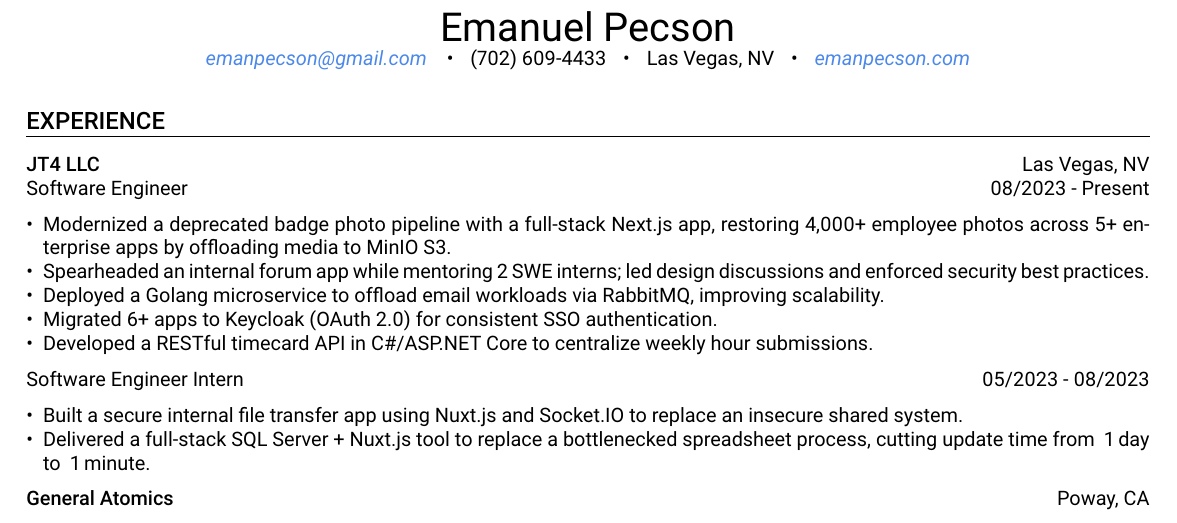
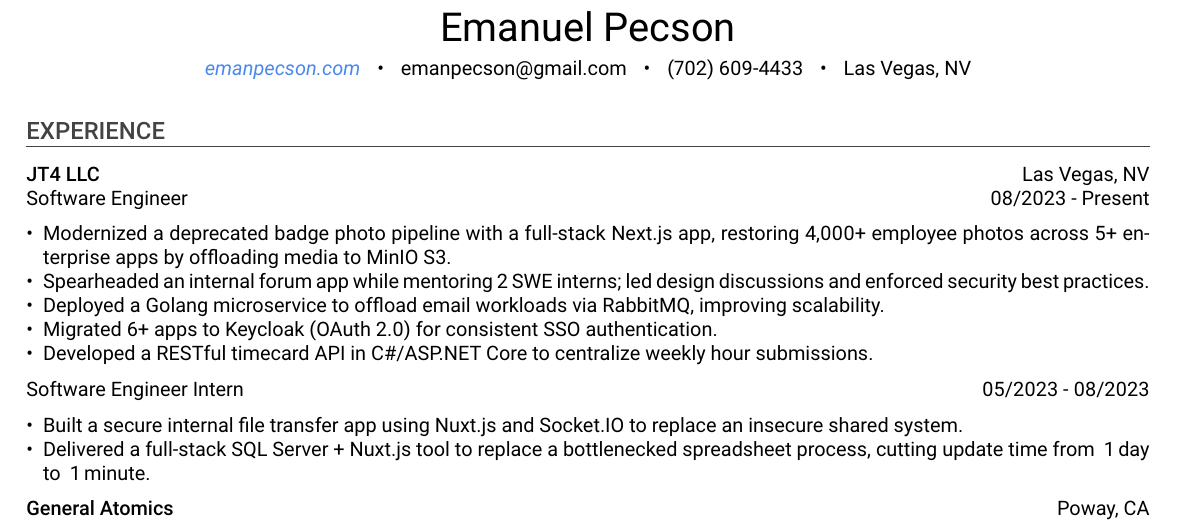
Before and after one commit to emanpecson/resume-latex, a LaTeX document (main.tex): part of the page, cut so that both start at the same text. Compiled offline with pdfLaTeX.

Commit message:
style: :lipstick: modify section heading coloring to dark gray

```diff
--- a/main.tex
+++ b/main.tex
@@ -12,8 +12,8 @@
 \usepackage[light,regular,medium]{roboto}
 \renewcommand{\familydefault}{\sfdefault}
 
-% override \section
-\titleformat{\section}{\fontsize{12}{12}\robotomedium}{}{0em}{}[\titlerule]
+% override: `\section`
+\titleformat{\section}{\fontsize{12}{12}\robotomedium\color[HTML]{434343}}{}{0em}{}[\titlerule]
 
 % macro: customhref{href}{text}
 \newcommand{\customhref}[2]{%
@@ -25,23 +25,19 @@
 
 \begin{document}
 
-% \begin{center}
-%     {\fontsize{20}{20}\robotoregular Emanuel Pecson} \\
-%     \customhref{mailto:emanpecson@gmail.com}{emanpecson@gmail.com} •
-% 		(702) 609-4433 • Las Vegas, NV •
-%     \customhref{https://emanpecson.com}{emanpecson.com}
-% \end{center}
-
 \begin{center}
   {\fontsize{20}{20}\robotoregular Emanuel Pecson} \\
 
-  \customhref{mailto:emanpecson@gmail.com}{emanpecson@gmail.com}
-	\hspace{0.75em}•\hspace{0.6em}
+	\vspace{0.5em}
+
+	\customhref{https://emanpecson.com}{emanpecson.com}
+	\hspace{0.6em}•\hspace{0.6em}
+  % \customhref{mailto:emanpecson@gmail.com}{emanpecson@gmail.com}
+	emanpecson@gmail.com
+	\hspace{0.6em}•\hspace{0.6em}
 	(702) 609-4433
 	\hspace{0.6em}•\hspace{0.6em}
 	Las Vegas, NV
-	\hspace{0.6em}•\hspace{0.6em}
-	\customhref{https://emanpecson.com}{emanpecson.com}
 \end{center}
 
 \vspace{0.5em}
```
Also changed, not shown: main.pdf.
